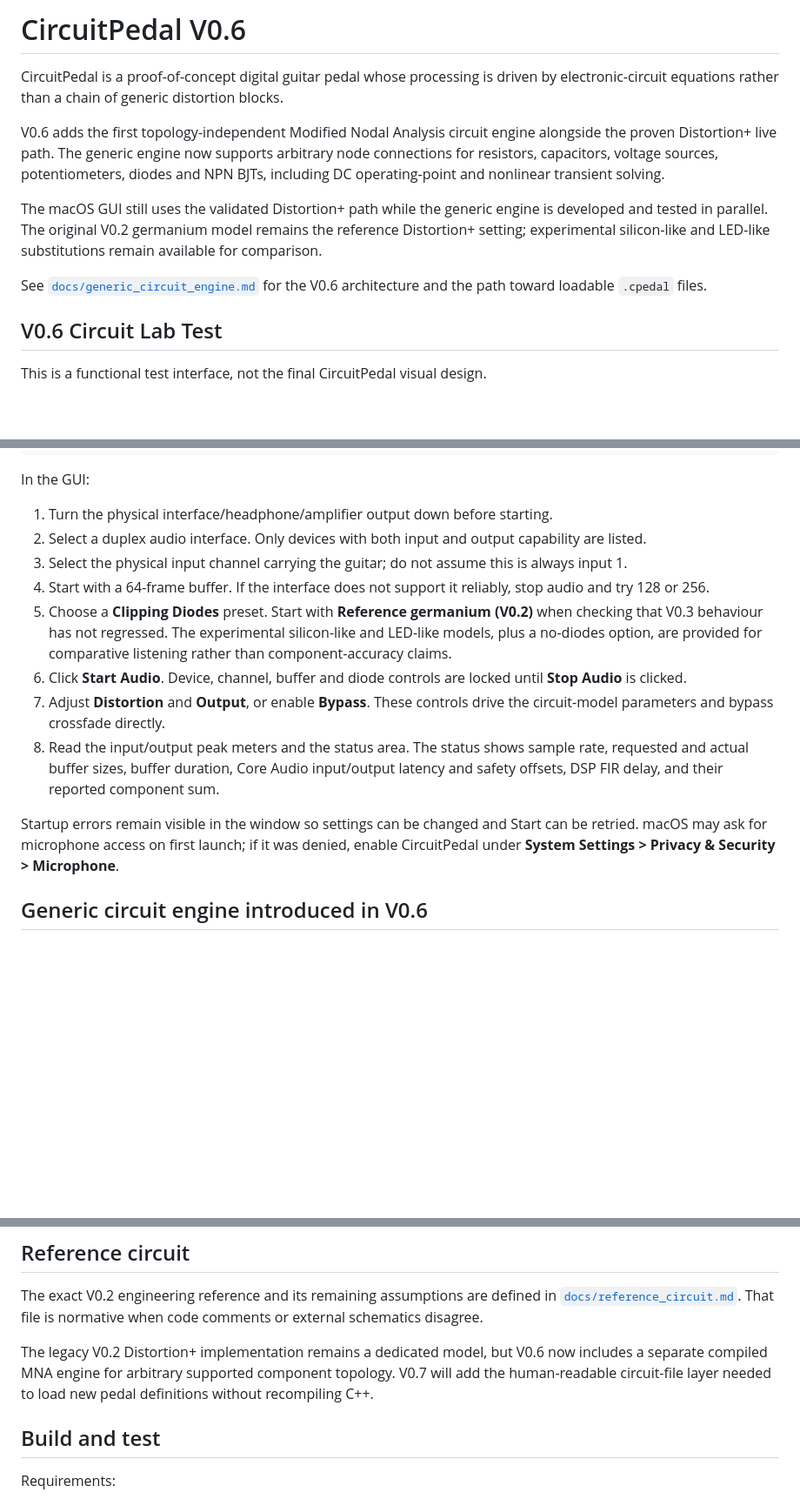
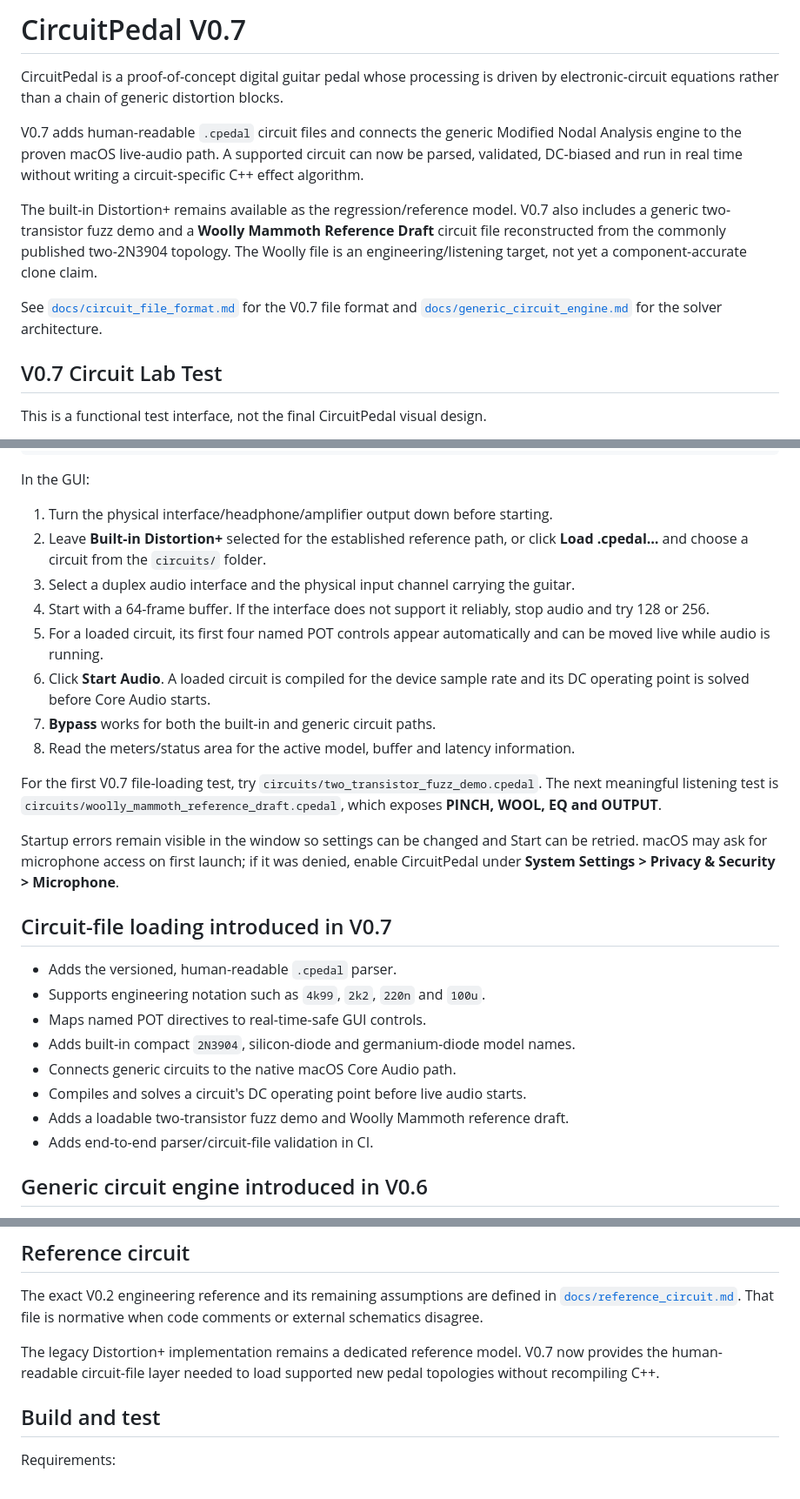
Before and after one commit to jhaago/CircuitPedal, a Markdown page: README.md, 3 parts joined by grey strips. Shown at 87% size. GitHub-like rendering; blank space fills up the shorter version.

Commit message:
V0.7: document live .cpedal loading workflow

```diff
--- a/README.md
+++ b/README.md
@@ -1,14 +1,14 @@
-# CircuitPedal V0.6
+# CircuitPedal V0.7
 
 CircuitPedal is a proof-of-concept digital guitar pedal whose processing is driven by electronic-circuit equations rather than a chain of generic distortion blocks.
 
-V0.6 adds the first topology-independent Modified Nodal Analysis circuit engine alongside the proven Distortion+ live path. The generic engine now supports arbitrary node connections for resistors, capacitors, voltage sources, potentiometers, diodes and NPN BJTs, including DC operating-point and nonlinear transient solving.
+V0.7 adds human-readable `.cpedal` circuit files and connects the generic Modified Nodal Analysis engine to the proven macOS live-audio path. A supported circuit can now be parsed, validated, DC-biased and run in real time without writing a circuit-specific C++ effect algorithm.
 
-The macOS GUI still uses the validated Distortion+ path while the generic engine is developed and tested in parallel. The original V0.2 germanium model remains the reference Distortion+ setting; experimental silicon-like and LED-like substitutions remain available for comparison.
+The built-in Distortion+ remains available as the regression/reference model. V0.7 also includes a generic two-transistor fuzz demo and a **Woolly Mammoth Reference Draft** circuit file reconstructed from the commonly published two-2N3904 topology. The Woolly file is an engineering/listening target, not yet a component-accurate clone claim.
 
-See [`docs/generic_circuit_engine.md`](docs/generic_circuit_engine.md) for the V0.6 architecture and the path toward loadable `.cpedal` files.
+See [`docs/circuit_file_format.md`](docs/circuit_file_format.md) for the V0.7 file format and [`docs/generic_circuit_engine.md`](docs/generic_circuit_engine.md) for the solver architecture.
 
-## V0.6 Circuit Lab Test
+## V0.7 Circuit Lab Test
 
 This is a functional test interface, not the final CircuitPedal visual design.
 
@@ -24,15 +24,28 @@ open build/CircuitPedalGUI.app
 In the GUI:
 
 1. Turn the physical interface/headphone/amplifier output down before starting.
-2. Select a duplex audio interface. Only devices with both input and output capability are listed.
-3. Select the physical input channel carrying the guitar; do not assume this is always input 1.
+2. Leave **Built-in Distortion+** selected for the established reference path, or click **Load .cpedal…** and choose a circuit from the `circuits/` folder.
+3. Select a duplex audio interface and the physical input channel carrying the guitar.
 4. Start with a 64-frame buffer. If the interface does not support it reliably, stop audio and try 128 or 256.
-5. Choose a **Clipping Diodes** preset. Start with **Reference germanium (V0.2)** when checking that V0.3 behaviour has not regressed. The experimental silicon-like and LED-like models, plus a no-diodes option, are provided for comparative listening rather than component-accuracy claims.
-6. Click **Start Audio**. Device, channel, buffer and diode controls are locked until **Stop Audio** is clicked.
-7. Adjust **Distortion** and **Output**, or enable **Bypass**. These controls drive the circuit-model parameters and bypass crossfade directly.
-8. Read the input/output peak meters and the status area. The status shows sample rate, requested and actual buffer sizes, buffer duration, Core Audio input/output latency and safety offsets, DSP FIR delay, and their reported component sum.
+5. For a loaded circuit, its first four named POT controls appear automatically and can be moved live while audio is running.
+6. Click **Start Audio**. A loaded circuit is compiled for the device sample rate and its DC operating point is solved before Core Audio starts.
+7. **Bypass** works for both the built-in and generic circuit paths.
+8. Read the meters/status area for the active model, buffer and latency information.
+
+For the first V0.7 file-loading test, try `circuits/two_transistor_fuzz_demo.cpedal`. The next meaningful listening test is `circuits/woolly_mammoth_reference_draft.cpedal`, which exposes **PINCH, WOOL, EQ and OUTPUT**.
 
 Startup errors remain visible in the window so settings can be changed and Start can be retried. macOS may ask for microphone access on first launch; if it was denied, enable CircuitPedal under **System Settings > Privacy & Security > Microphone**.
+
+## Circuit-file loading introduced in V0.7
+
+- Adds the versioned, human-readable `.cpedal` parser.
+- Supports engineering notation such as `4k99`, `2k2`, `220n` and `100u`.
+- Maps named POT directives to real-time-safe GUI controls.
+- Adds built-in compact `2N3904`, silicon-diode and germanium-diode model names.
+- Connects generic circuits to the native macOS Core Audio path.
+- Compiles and solves a circuit's DC operating point before live audio starts.
+- Adds a loadable two-transistor fuzz demo and Woolly Mammoth reference draft.
+- Adds end-to-end parser/circuit-file validation in CI.
 
 ## Generic circuit engine introduced in V0.6
 
@@ -72,7 +85,7 @@ Startup errors remain visible in the window so settings can be changed and Start
 
 The exact V0.2 engineering reference and its remaining assumptions are defined in [`docs/reference_circuit.md`](docs/reference_circuit.md). That file is normative when code comments or external schematics disagree.
 
-The legacy V0.2 Distortion+ implementation remains a dedicated model, but V0.6 now includes a separate compiled MNA engine for arbitrary supported component topology. V0.7 will add the human-readable circuit-file layer needed to load new pedal definitions without recompiling C++.
+The legacy Distortion+ implementation remains a dedicated reference model. V0.7 now provides the human-readable circuit-file layer needed to load supported new pedal topologies without recompiling C++.
 
 ## Build and test
 
```
